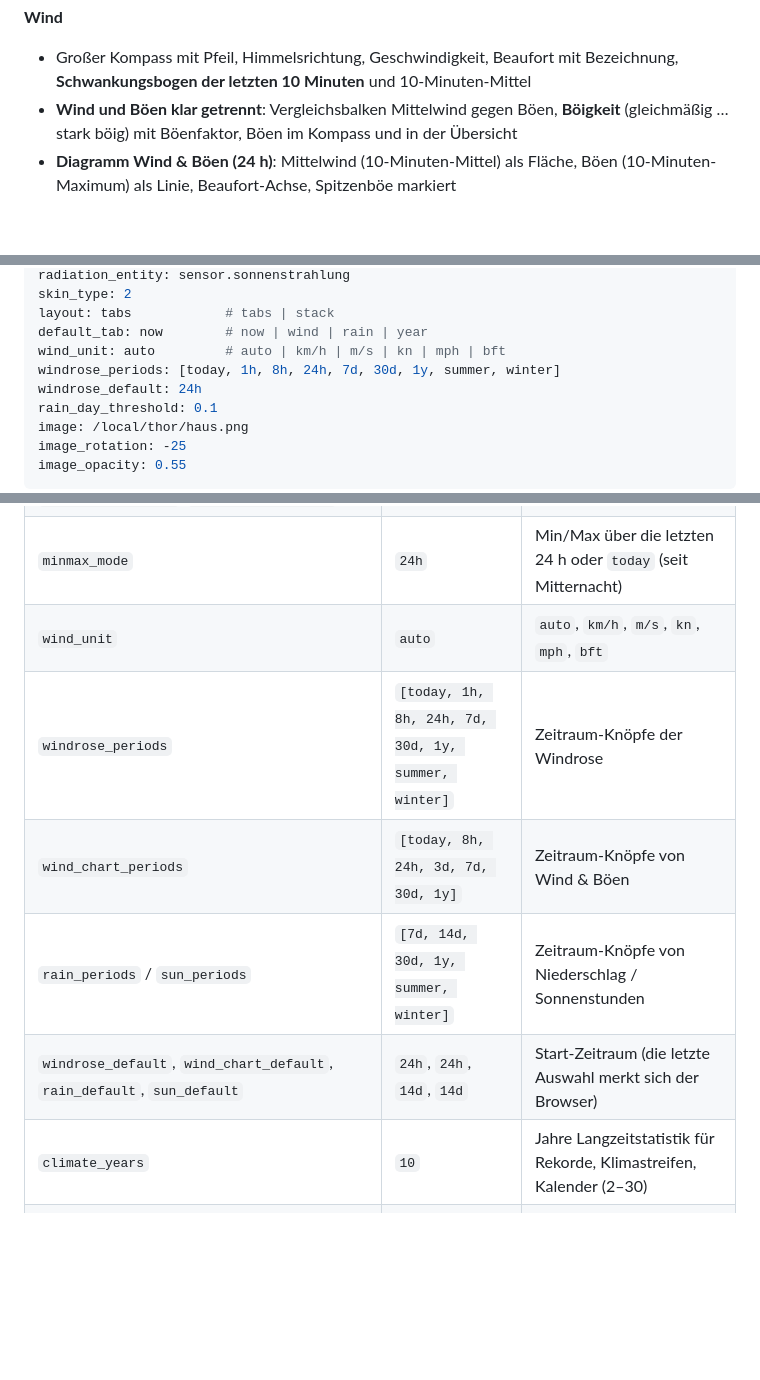
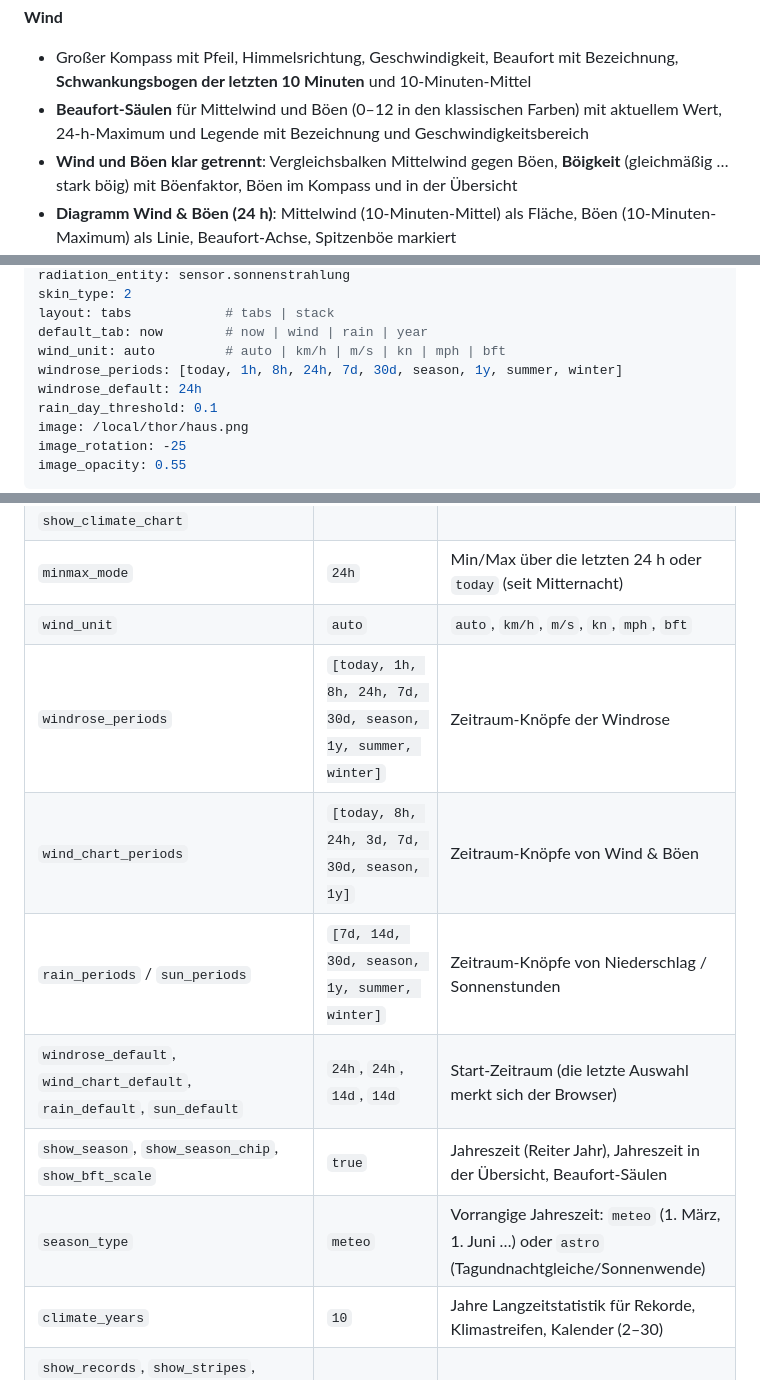
Before and after one commit to muhkuh666/thor-weather-card, a Markdown page: README.de.md, 3 parts joined by grey strips. Rendered like a GitHub page; blank space fills up the shorter version.

```diff
--- a/README.de.md
+++ b/README.de.md
@@ -58,6 +63,7 @@
 
 **Wind**
 - Großer Kompass mit Pfeil, Himmelsrichtung, Geschwindigkeit, Beaufort mit Bezeichnung, **Schwankungsbogen der letzten 10 Minuten** und 10-Minuten-Mittel
+- **Beaufort-Säulen** für Mittelwind und Böen (0–12 in den klassischen Farben) mit aktuellem Wert, 24-h-Maximum und Legende mit Bezeichnung und Geschwindigkeitsbereich
 - **Wind und Böen klar getrennt**: Vergleichsbalken Mittelwind gegen Böen, **Böigkeit** (gleichmäßig … stark böig) mit Böenfaktor, Böen im Kompass und in der Übersicht
 - **Diagramm Wind & Böen (24 h)**: Mittelwind (10-Minuten-Mittel) als Fläche, Böen (10-Minuten-Maximum) als Linie, Beaufort-Achse, Spitzenböe markiert
 - **Richtungsmittel für Stunde, Tag, Monat und Jahr** (Vektormittel – nicht das falsche arithmetische Mittel) plus **Hauptrichtung** und **Beständigkeit**
@@ -150,7 +156,7 @@ skin_type: 2
 layout: tabs            # tabs | stack
 default_tab: now        # now | wind | rain | year
 wind_unit: auto         # auto | km/h | m/s | kn | mph | bft
-windrose_periods: [today, 1h, 8h, 24h, 7d, 30d, 1y, summer, winter]
+windrose_periods: [today, 1h, 8h, 24h, 7d, 30d, season, 1y, summer, winter]
 windrose_default: 24h
 rain_day_threshold: 0.1
 image: /local/thor/haus.png
@@ -192,10 +198,12 @@ image_opacity: 0.55
 | `show_hero`, `show_gauges`, `show_temps`, `show_uv`, `show_compass`, `show_wind_averages`, `show_windrose`, `show_wind_values`, `show_gust_chart`, `show_sun_arc`, `show_sun_uv`, `show_radiation`, `show_sun_chart`, `show_rain`, `show_rain_chart`, `show_climate_days`, `show_climate_chart` | `true` | Einzelne Bereiche ein-/ausblenden |
 | `minmax_mode` | `24h` | Min/Max über die letzten 24 h oder `today` (seit Mitternacht) |
 | `wind_unit` | `auto` | `auto`, `km/h`, `m/s`, `kn`, `mph`, `bft` |
-| `windrose_periods` | `[today, 1h, 8h, 24h, 7d, 30d, 1y, summer, winter]` | Zeitraum-Knöpfe der Windrose |
-| `wind_chart_periods` | `[today, 8h, 24h, 3d, 7d, 30d, 1y]` | Zeitraum-Knöpfe von Wind & Böen |
-| `rain_periods` / `sun_periods` | `[7d, 14d, 30d, 1y, summer, winter]` | Zeitraum-Knöpfe von Niederschlag / Sonnenstunden |
+| `windrose_periods` | `[today, 1h, 8h, 24h, 7d, 30d, season, 1y, summer, winter]` | Zeitraum-Knöpfe der Windrose |
+| `wind_chart_periods` | `[today, 8h, 24h, 3d, 7d, 30d, season, 1y]` | Zeitraum-Knöpfe von Wind & Böen |
+| `rain_periods` / `sun_periods` | `[7d, 14d, 30d, season, 1y, summer, winter]` | Zeitraum-Knöpfe von Niederschlag / Sonnenstunden |
 | `windrose_default`, `wind_chart_default`, `rain_default`, `sun_default` | `24h`, `24h`, `14d`, `14d` | Start-Zeitraum (die letzte Auswahl merkt sich der Browser) |
+| `show_season`, `show_season_chip`, `show_bft_scale` | `true` | Jahreszeit (Reiter Jahr), Jahreszeit in der Übersicht, Beaufort-Säulen |
+| `season_type` | `meteo` | Vorrangige Jahreszeit: `meteo` (1. März, 1. Juni …) oder `astro` (Tagundnachtgleiche/Sonnenwende) |
 | `climate_years` | `10` | Jahre Langzeitstatistik für Rekorde, Klimastreifen, Kalender (2–30) |
 | `show_records`, `show_stripes`, `show_calendar`, `show_vegetation`, `show_degree_days`, `show_indoor_climate`, `show_water_balance`, `show_night_frost`, `show_bio`, `show_rain_analysis` | `true` | Auswertungen ein/aus |
 | `heating_indoor` / `heating_limit` / `cooling_base` | `20` / `15` / `18` | Gradtagzahl G20/15 und Kühlgradtage (°C) |
```
Also changed, not shown: other parts of README.de.md (+5 -0 lines), README.md (+12 -4 lines), images/now.png, images/preview.png, images/wind.png, images/year.png, 1 other file.
